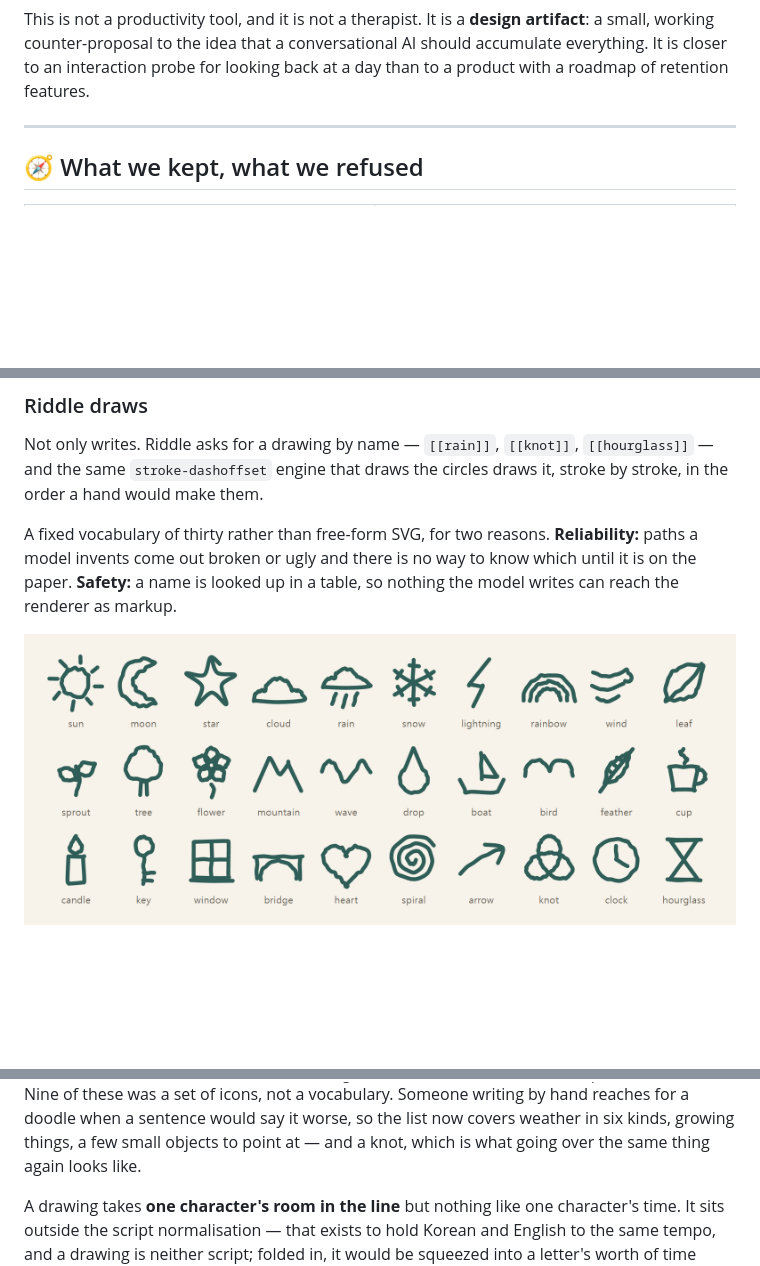
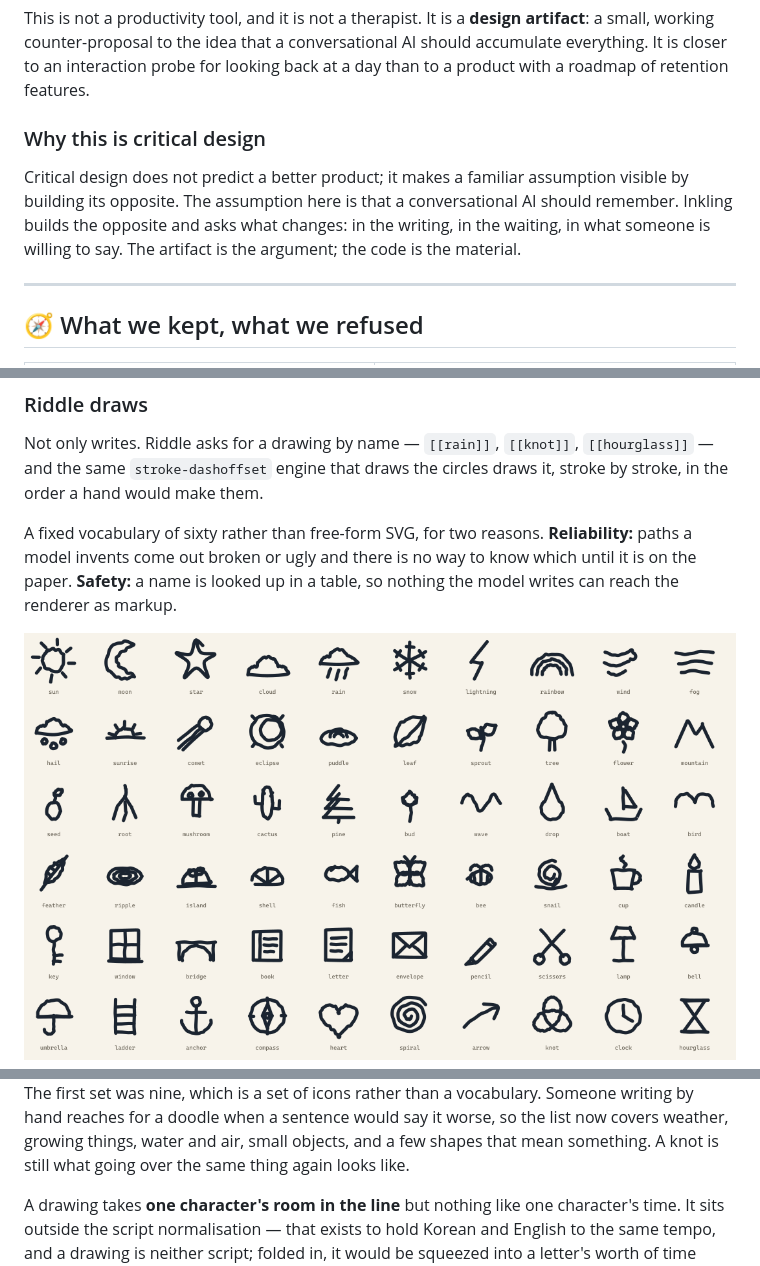
Before and after one commit to Soohwan-Lee/riddle-diary-web, a Markdown page: README.md, 3 parts joined by grey strips. Drawn GitHub-style; pictures changed too: docs/media/glyphs.png; folded sections open; blank space fills up the shorter version.

Commit message:
docs: show the sixty drawings, and put the argument first

```diff
--- a/README.md
+++ b/README.md
@@ -59,6 +59,14 @@ This is not a productivity tool, and it is not a therapist. It is a **design
 artifact**: a small, working counter-proposal to the idea that a conversational AI
 should accumulate everything. It is closer to an interaction probe for looking back
 at a day than to a product with a roadmap of retention features.
+
+### Why this is critical design
+
+Critical design does not predict a better product; it makes a familiar assumption
+visible by building its opposite. The assumption here is that a conversational AI
+should remember. Inkling builds the opposite and asks what changes: in the writing,
+in the waiting, in what someone is willing to say. The artifact is the argument; the
+code is the material.
 
 ---
 
@@ -254,7 +269,7 @@ Not only writes. Riddle asks for a drawing by name — `[[rain]]`, `[[knot]]`,
 `[[hourglass]]` — and the same `stroke-dashoffset` engine that draws the circles
 draws it, stroke by stroke, in the order a hand would make them.
 
-A fixed vocabulary of thirty rather than free-form SVG, for two reasons.
+A fixed vocabulary of sixty rather than free-form SVG, for two reasons.
 **Reliability:** paths a model invents come out broken or ugly and there is no way
 to know which until it is on the paper. **Safety:** a name is looked up in a table,
 so nothing the model writes can reach the renderer as markup.
@@ -266,9 +281,9 @@ so nothing the model writes can reach the renderer as markup.
 </div>
 
-Nine of these was a set of icons, not a vocabulary. Someone writing by hand reaches
-for a doodle when a sentence would say it worse, so the list now covers weather in
-six kinds, growing things, a few small objects to point at — and a knot, which is what
-going over the same thing again looks like.
+The first set was nine, which is a set of icons rather than a vocabulary. Someone
+writing by hand reaches for a doodle when a sentence would say it worse, so the list
+now covers weather, growing things, water and air, small objects, and a few shapes
+that mean something. A knot is still what going over the same thing again looks like.
 
 A drawing takes **one character's room in the line** but nothing like one character's
 time. It sits outside the script normalisation — that exists to hold Korean and
```
Also changed, not shown: other parts of README.md (+18 -5 lines), CLAUDE.md (+4 -4 lines), 2 other files.
